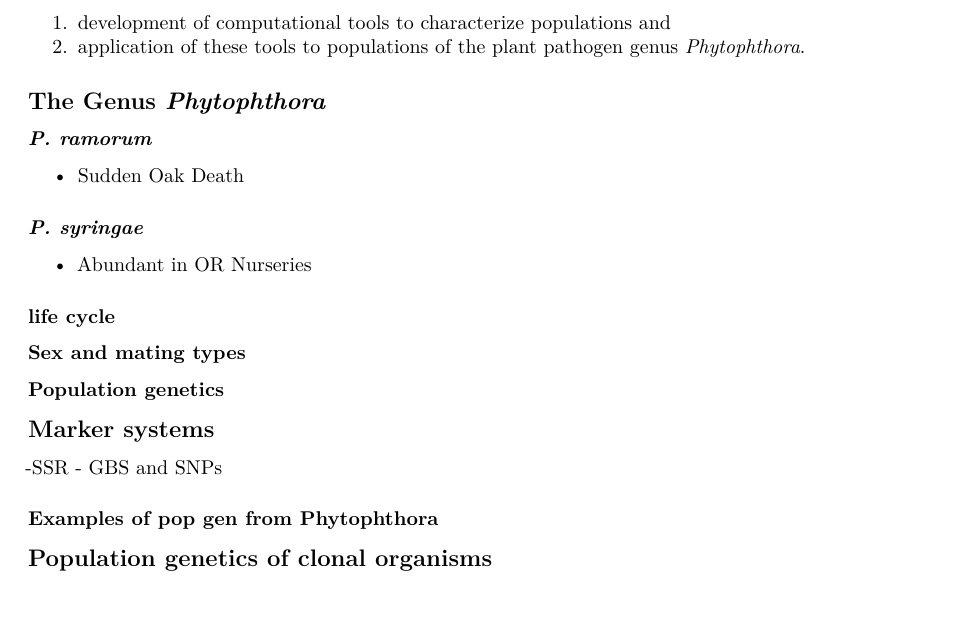
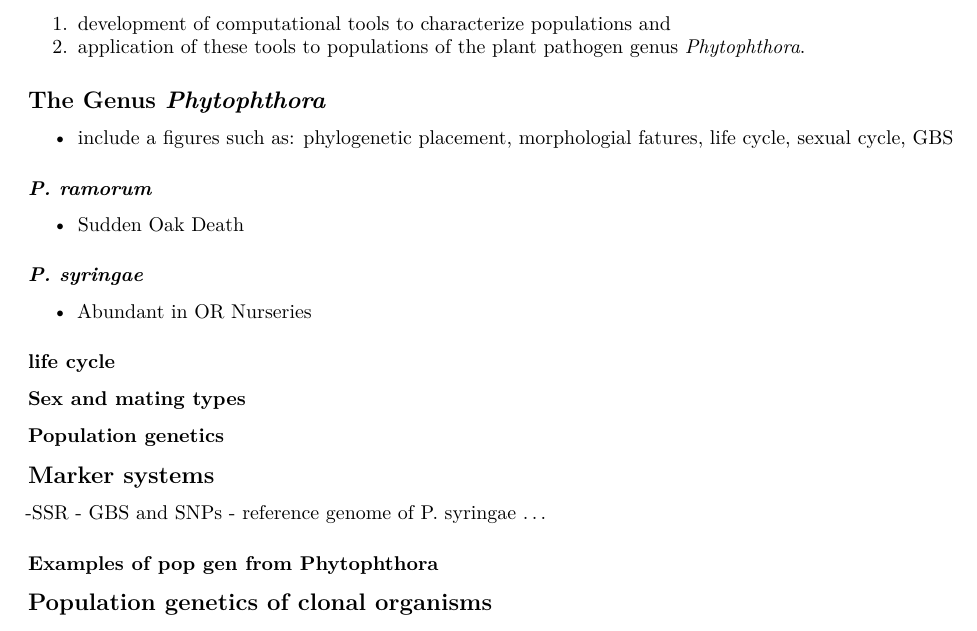
Before and after one commit to zkamvar/dissertation, an R Markdown document (index.Rmd): part of page 1 of 2, cut so that both start at the same text. Rendered offline with R 4.5, knitr and Pandoc, then LaTeX, with nearby package versions; drawn as R Markdown's standard PDF in place of the format the file asks for.

Commit message:
minor edits

```diff
--- a/index.Rmd
+++ b/index.Rmd
@@ -75,6 +75,8 @@ The objectives of my work were two-fold and included
 The Genus *Phytophthora*
 -------------------------
 
+- include a figures such as: phylogenetic placement, morphologial fatures,  life cycle, sexual cycle, GBS
+
 ### *P. ramorum*
 
  - Sudden Oak Death
@@ -93,6 +95,7 @@ The Genus *Phytophthora*
 ## Marker systems
 -SSR
 - GBS and SNPs
+- reference genome of P. syringae ...
 
 
 
```
